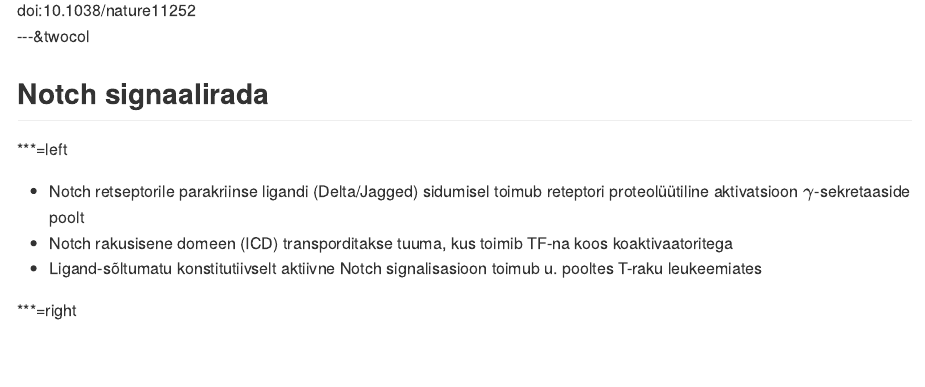
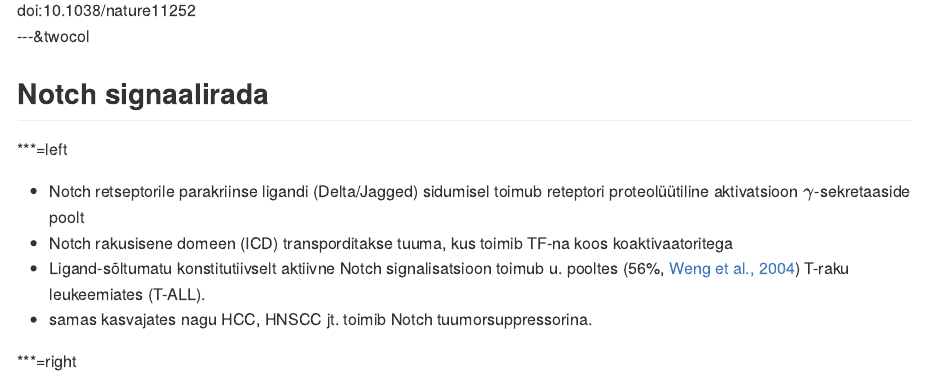
Before and after one commit to Onkobioloogia/Retseptorid, an R Markdown document (index.Rmd): the page in a window 1100 px wide, from 15010 px down. The pictures show the output file index.md that the author committed with the source, drawn offline in the style of GitHub.

Commit message:
notch babulja

```diff
--- a/index.Rmd
+++ b/index.Rmd
@@ -489,7 +489,8 @@ Näiteks: KIT, VEGFR.
 
 - Notch retseptorile parakriinse ligandi (Delta/Jagged) sidumisel toimub reteptori proteolüütiline aktivatsioon $\gamma$-sekretaaside poolt
 - Notch rakusisene domeen (ICD) transporditakse tuuma, kus toimib TF-na koos koaktivaatoritega
-- Ligand-sõltumatu konstitutiivselt aktiivne Notch signalisasioon toimub u. pooltes T-raku leukeemiates
+- Ligand-sõltumatu konstitutiivselt aktiivne Notch signalisatsioon toimub u. pooltes (56%, [Weng et al., 2004](http://www.ncbi.nlm.nih.gov/pmc/articles/PMC1536060/)) T-raku leukeemiates (T-ALL).
+- samas kasvajates nagu HCC, HNSCC jt. toimib Notch tuumorsuppressorina.
 
 ***=right
 
```
Also changed, not shown: index.html, index.md.
